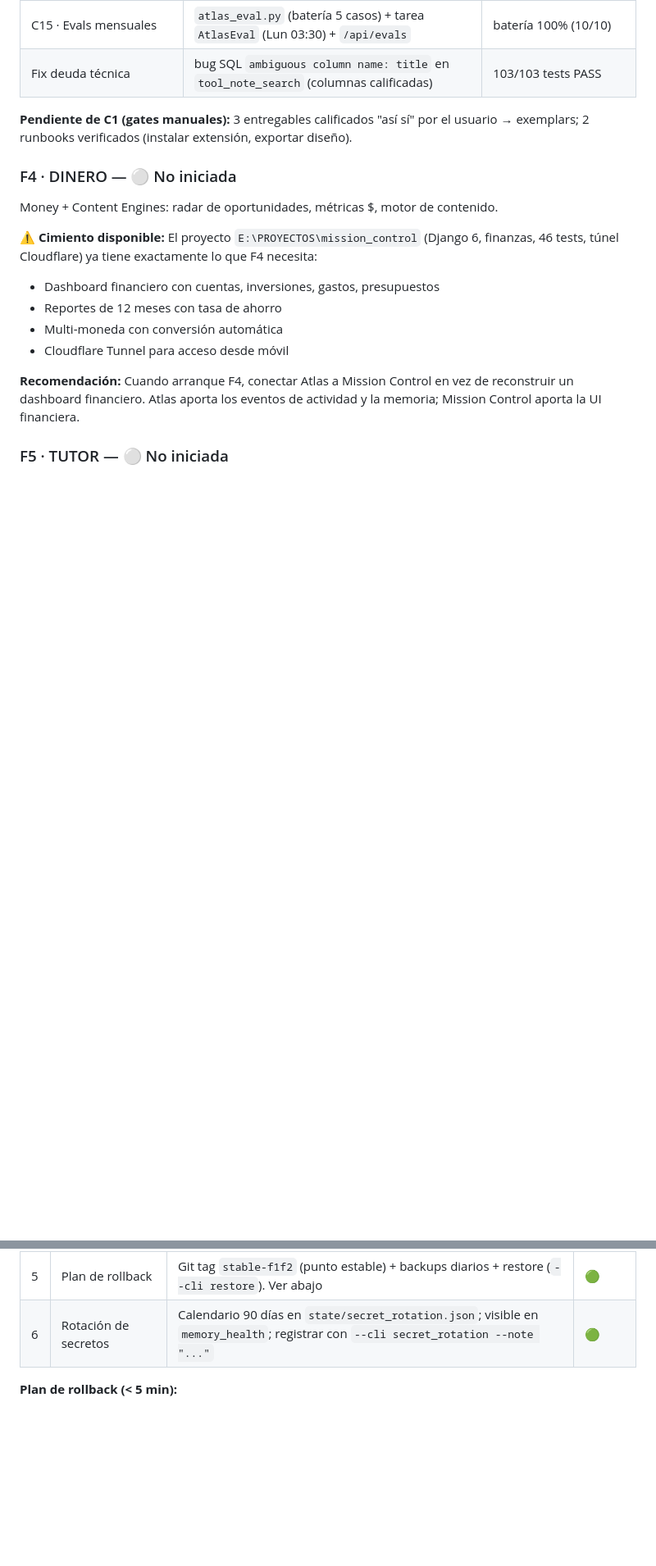
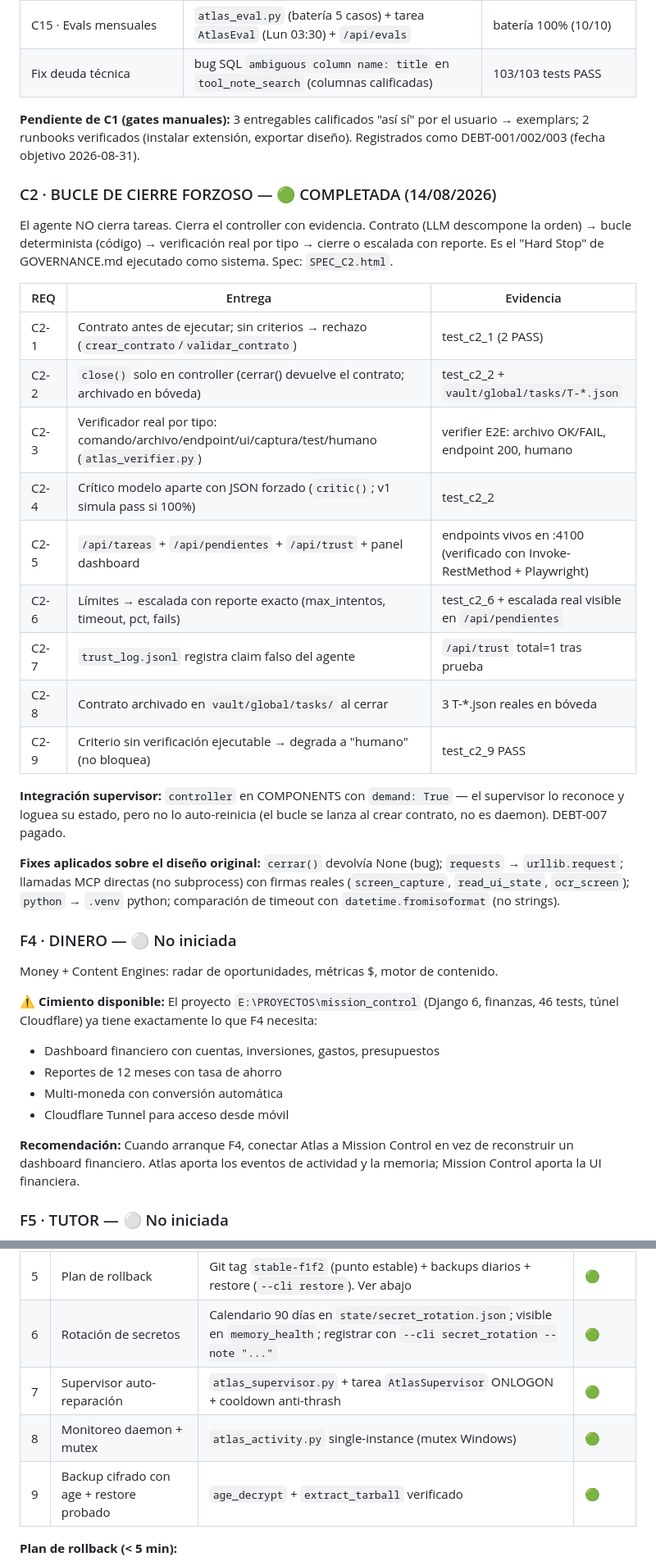
Before and after one commit to ency07/Agent_Atlas, a Markdown page: HANDOFF.md, 2 parts joined by grey strips. Shown at 82% size. Rendered like a GitHub page; blank space fills up the shorter version.

```diff
--- a/HANDOFF.md
+++ b/HANDOFF.md
@@ -130,6 +138,35 @@ Capa de ejecución verificada, entrega con estándar profesional y evidencia rea
 
 **Pendiente de C1 (gates manuales):** 3 entregables calificados "así sí" por el
 usuario → exemplars; 2 runbooks verificados (instalar extensión, exportar diseño).
+Registrados como DEBT-001/002/003 (fecha objetivo 2026-08-31).
+
+### C2 · BUCLE DE CIERRE FORZOSO — 🟢 COMPLETADA (14/08/2026)
+
+El agente NO cierra tareas. Cierra el controller con evidencia. Contrato (LLM
+descompone la orden) → bucle determinista (código) → verificación real por tipo →
+cierre o escalada con reporte. Es el "Hard Stop" de GOVERNANCE.md ejecutado como
+sistema. Spec: `SPEC_C2.html`.
+
+| REQ | Entrega | Evidencia |
+|---|---|---|
+| C2-1 | Contrato antes de ejecutar; sin criterios → rechazo (`crear_contrato`/`validar_contrato`) | test_c2_1 (2 PASS) |
+| C2-2 | `close()` solo en controller (cerrar() devuelve el contrato; archivado en bóveda) | test_c2_2 + `vault/global/tasks/T-*.json` |
+| C2-3 | Verificador real por tipo: comando/archivo/endpoint/ui/captura/test/humano (`atlas_verifier.py`) | verifier E2E: archivo OK/FAIL, endpoint 200, humano |
+| C2-4 | Crítico modelo aparte con JSON forzado (`critic()`; v1 simula pass si 100%) | test_c2_2 |
+| C2-5 | `/api/tareas` + `/api/pendientes` + `/api/trust` + panel dashboard | endpoints vivos en :4100 (verificado con Invoke-RestMethod + Playwright) |
+| C2-6 | Límites → escalada con reporte exacto (max_intentos, timeout, pct, fails) | test_c2_6 + escalada real visible en `/api/pendientes` |
+| C2-7 | `trust_log.jsonl` registra claim falso del agente | `/api/trust` total=1 tras prueba |
+| C2-8 | Contrato archivado en `vault/global/tasks/` al cerrar | 3 T-*.json reales en bóveda |
+| C2-9 | Criterio sin verificación ejecutable → degrada a "humano" (no bloquea) | test_c2_9 PASS |
+
+**Integración supervisor:** `controller` en COMPONENTS con `demand: True` — el
+supervisor lo reconoce y loguea su estado, pero no lo auto-reinicia (el bucle se
+lanza al crear contrato, no es daemon). DEBT-007 pagado.
+
+**Fixes aplicados sobre el diseño original:** `cerrar()` devolvía None (bug);
+`requests` → `urllib.request`; llamadas MCP directas (no subprocess) con firmas
+reales (`screen_capture`, `read_ui_state`, `ocr_screen`); `python` → `.venv`
+python; comparación de timeout con `datetime.fromisoformat` (no strings).
 
 ### F4 · DINERO — ⚪ No iniciada
 
@@ -258,6 +317,9 @@ Solo entra si F4/F5 producen procesos repetibles.
 | 4 | Health check | `memory_health` verifica DB, daemon, inbox, errores y rotación de secretos | 🟢 |
 | 5 | Plan de rollback | Git tag `stable-f1f2` (punto estable) + backups diarios + restore (`--cli restore`). Ver abajo | 🟢 |
 | 6 | Rotación de secretos | Calendario 90 días en `state/secret_rotation.json`; visible en `memory_health`; registrar con `--cli secret_rotation --note "..."` | 🟢 |
+| 7 | Supervisor auto-reparación | `atlas_supervisor.py` + tarea `AtlasSupervisor` ONLOGON + cooldown anti-thrash | 🟢 |
+| 8 | Monitoreo daemon + mutex | `atlas_activity.py` single-instance (mutex Windows) | 🟢 |
+| 9 | Backup cifrado con age + restore probado | `age_decrypt` + `extract_tarball` verificado | 🟢 |
 
 **Plan de rollback (< 5 min):**
 1. `git stash` (o commit del trabajo en curso) para limpiar el working tree.
```
Also changed, not shown: other parts of HANDOFF.md (+33 -3 lines).
